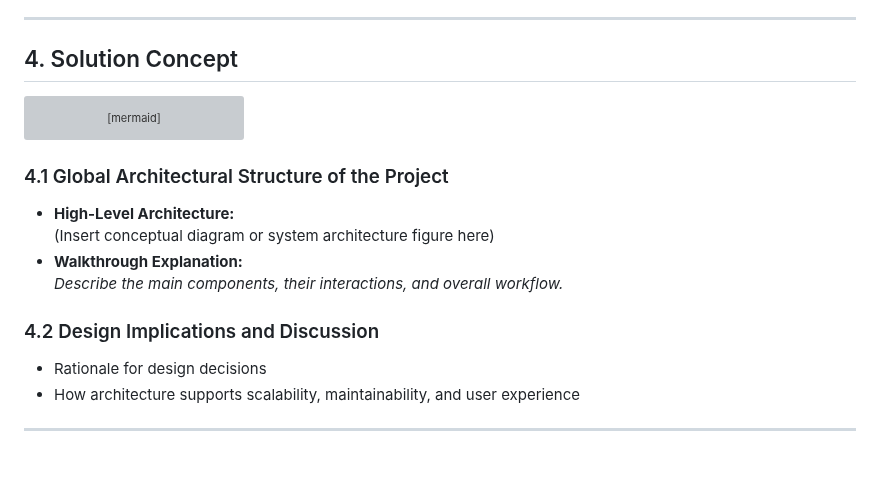
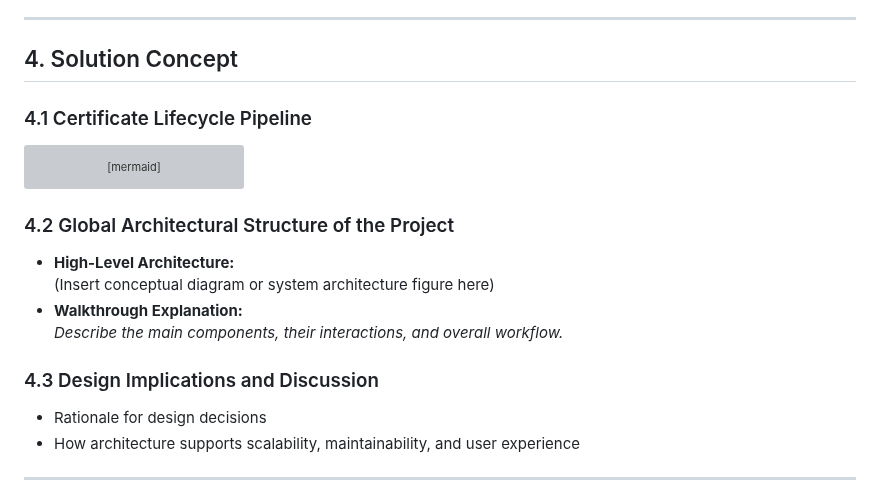
Before and after one commit to EC528-Fall-2025/AutoSec-Certs, a Markdown page: README.md, the part around the change. GitHub-like rendering; blank space fills up the shorter version; grey boxes are pictures that could not be loaded.

Commit message:
Update README with project details

````diff
--- a/README.md
+++ b/README.md
@@ -48,6 +48,7 @@
 
 ## 4. Solution Concept
 
+### 4.1 Certificate Lifecycle Pipeline
 ```mermaid
 flowchart TD
     A[User Request via ServiceNow] --> B[Generate CSR]
@@ -59,13 +60,13 @@ flowchart TD
     F --> H[Revocation if Compromised]
 ```
 
-### 4.1 Global Architectural Structure of the Project
+### 4.2 Global Architectural Structure of the Project
 - **High-Level Architecture:**
   (Insert conceptual diagram or system architecture figure here)
 - **Walkthrough Explanation:**
   _Describe the main components, their interactions, and overall workflow._
 
-### 4.2 Design Implications and Discussion
+### 4.3 Design Implications and Discussion
 - Rationale for design decisions
 - How architecture supports scalability, maintainability, and user experience
 
````
